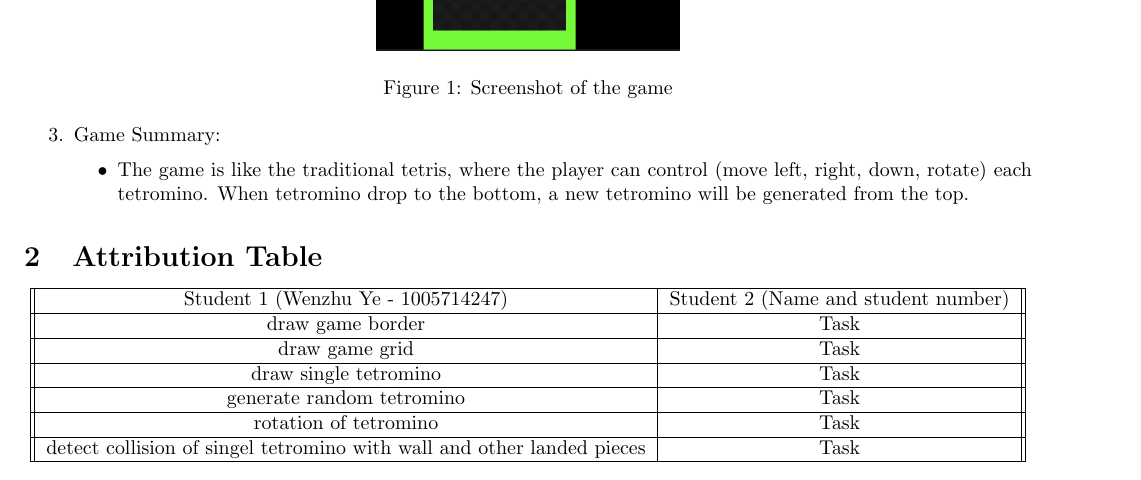
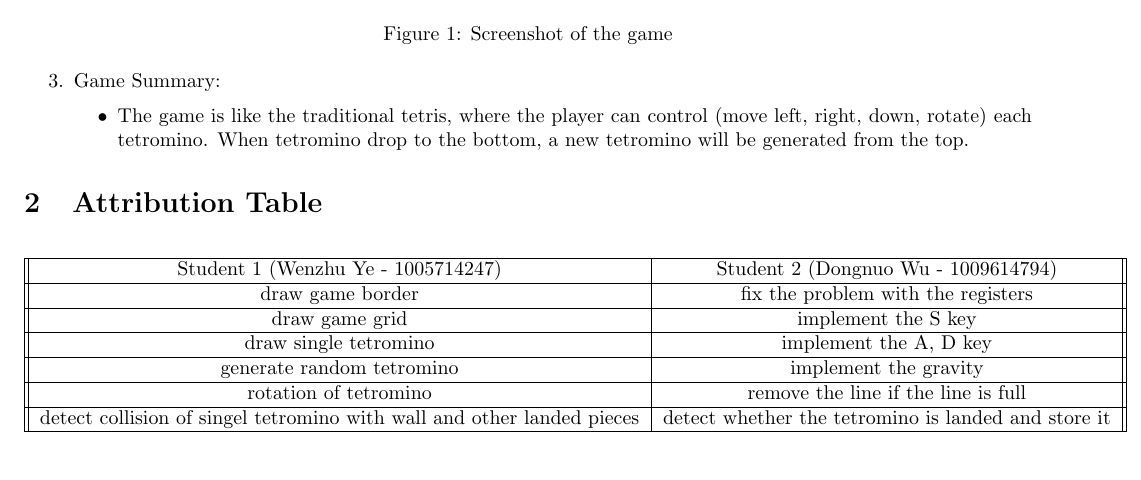
Before and after one commit to wwddddnnn/Assembly_Language_Tetris_Game_Implementation, a LaTeX document (Assembly Project_ Tetris/project-report.tex): part of the page, cut so that both start at the same text. Compiled offline with pdfLaTeX.

Commit message:
Update project-report.tex

```diff
--- a/Assembly Project_ Tetris/project-report.tex
+++ b/Assembly Project_ Tetris/project-report.tex
@@ -73,19 +73,19 @@
 \begin{center}
 \begin{tabular}{|| c | c ||}
 \hline
- Student 1 (Wenzhu Ye - 1005714247) &  Student 2 (Name and student number) \\
+ Student 1 (Wenzhu Ye - 1005714247) &  Student 2 (Dongnuo Wu - 1009614794) \\
  \hline
- draw game border & Task\\
+ draw game border & fix the problem with the registers\\
  \hline
- draw game grid & Task\\
+ draw game grid & implement the S key\\
  \hline
- draw single tetromino & Task\\
+ draw single tetromino & implement the A, D key\\
  \hline
- generate random tetromino & Task\\
+ generate random tetromino & implement the gravity\\
  \hline
- rotation of tetromino & Task\\
+ rotation of tetromino & remove the line if the line is full\\
  \hline
- detect collision of singel tetromino with wall and other landed pieces & Task\\
+ detect collision of singel tetromino with wall and other landed pieces & detect whether the tetromino is landed and store it \\
  \hline
 \end{tabular}
 \end{center}
```
